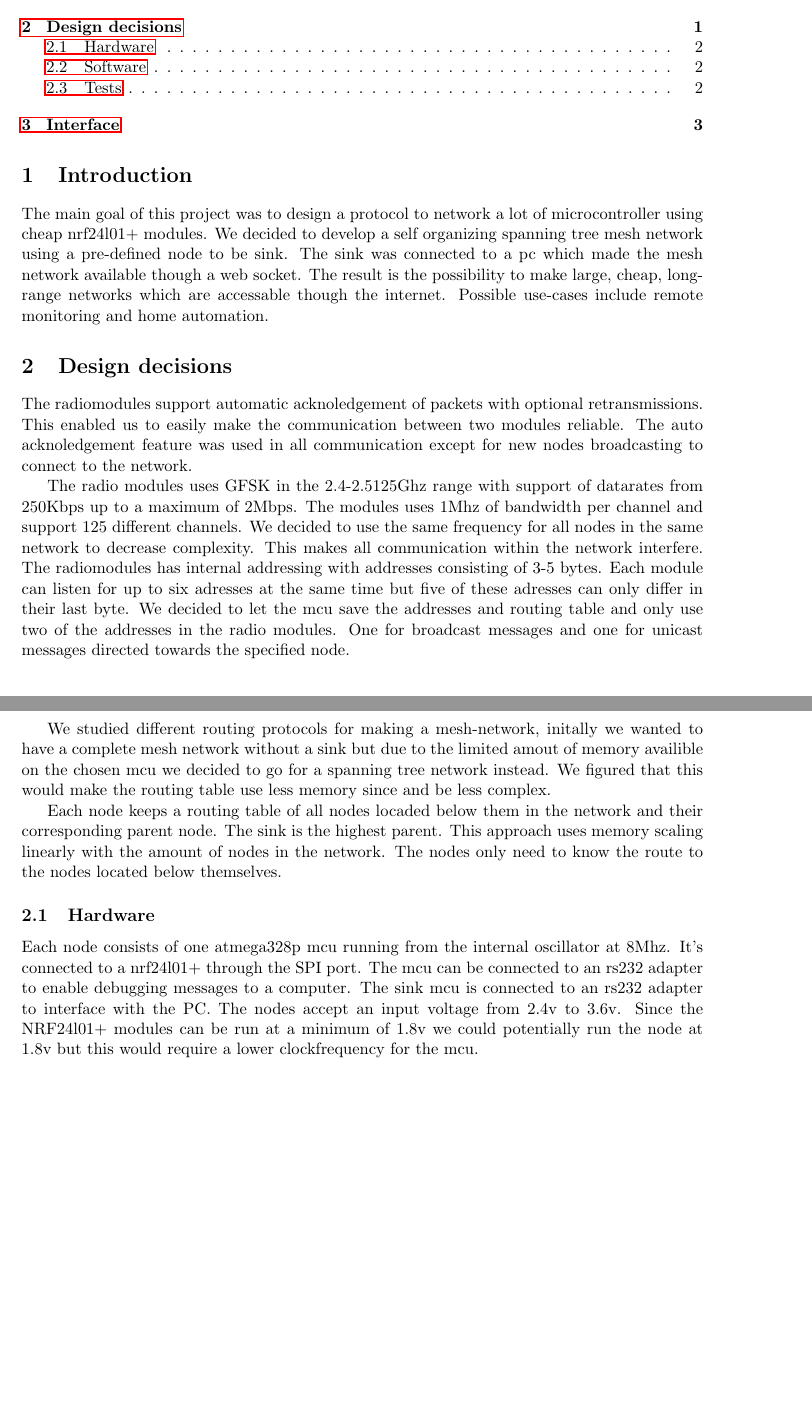
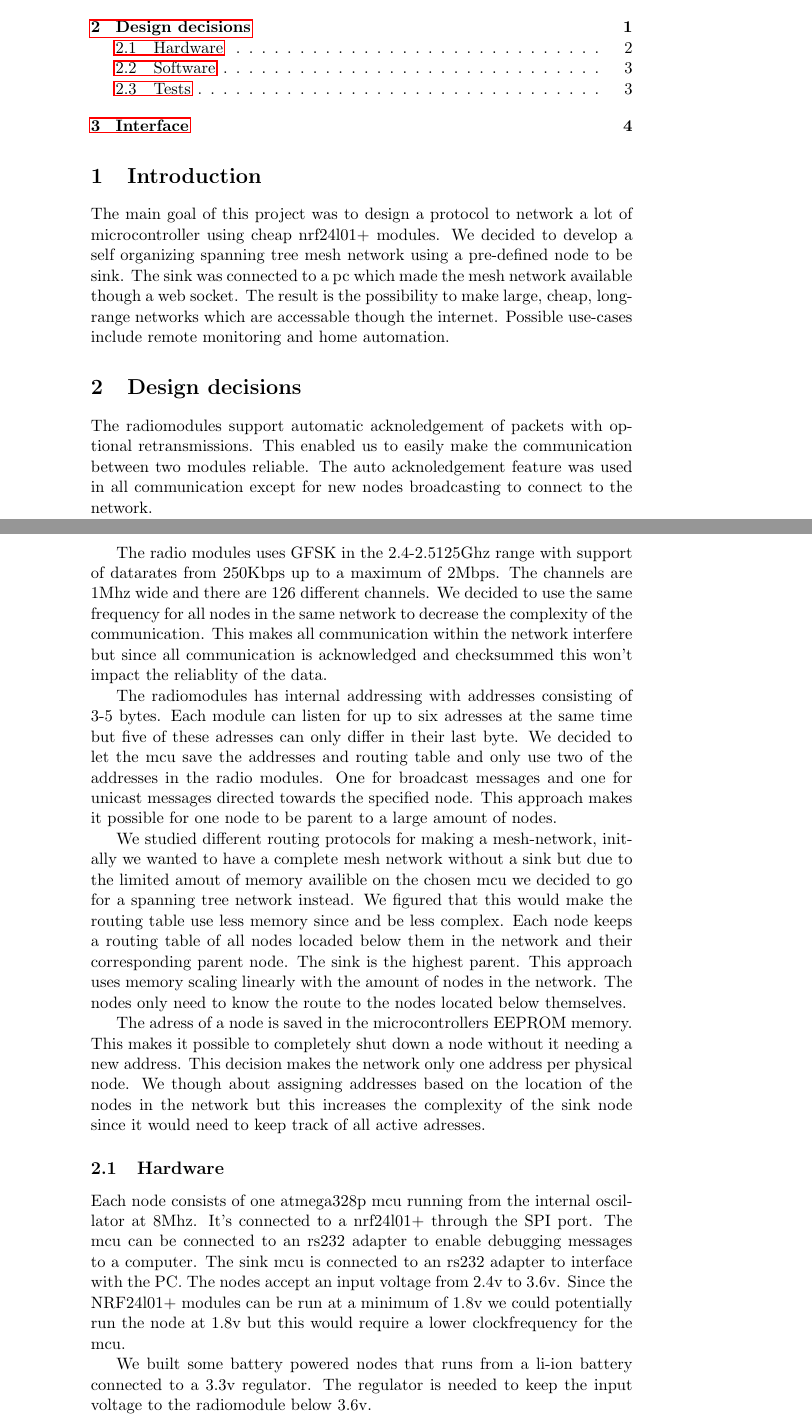
Before and after one commit to thebitflipper/bitmesh, a LaTeX document (docs/report_mc.tex): two parts of pages 1 and 2 of 3 before the commit and two parts of pages 1 and 2 of 4 after it, joined at a grey line, cut so that both start at the same text, the shorter picture padded with empty space. Compiled offline with pdfLaTeX.

Commit message:
Updated text in both reports

```diff
--- a/docs/report_mc.tex
+++ b/docs/report_mc.tex
@@ -1,5 +1,5 @@
 \documentclass[a4paper,11pt]{article}
-\usepackage{fullpage}
+
 \usepackage[british]{babel}
 \usepackage{graphicx}
 
@@ -37,30 +37,40 @@ feature was used in all communication except for new nodes
 broadcasting to connect to the network.
 
 The radio modules uses GFSK in the 2.4-2.5125Ghz range with support of
-datarates from 250Kbps up to a maximum of 2Mbps. The modules uses 1Mhz
-of bandwidth per channel and support 125 different channels. We
-decided to use the same frequency for all nodes in the same network to
-decrease complexity. This makes all communication within the network
-interfere. The radiomodules has internal addressing with addresses
-consisting of 3-5 bytes. Each module can listen for up to six adresses
-at the same time but five of these adresses can only differ in their
-last byte. We decided to let the mcu save the addresses and routing
-table and only use two of the addresses in the radio modules. One for
-broadcast messages and one for unicast messages directed towards the
-specified node.
+datarates from 250Kbps up to a maximum of 2Mbps. The channels are 1Mhz
+wide and there are 126 different channels. We decided to use the same
+frequency for all nodes in the same network to decrease the complexity
+of the communication. This makes all communication within the network
+interfere but since all communication is acknowledged and checksummed
+this won't impact the reliablity of the data.
+
+The radiomodules has internal addressing with addresses consisting of
+3-5 bytes. Each module can listen for up to six adresses at the same
+time but five of these adresses can only differ in their last byte. We
+decided to let the mcu save the addresses and routing table and only
+use two of the addresses in the radio modules. One for broadcast
+messages and one for unicast messages directed towards the specified
+node. This approach makes it possible for one node to be parent to a
+large amount of nodes.
 
 We studied different routing protocols for making a mesh-network,
 initally we wanted to have a complete mesh network without a sink but
 due to the limited amout of memory availible on the chosen mcu we
 decided to go for a spanning tree network instead. We figured that
 this would make the routing table use less memory since and be less
-complex.
+complex. Each node keeps a routing table of all nodes locaded below
+them in the network and their corresponding parent node. The sink is
+the highest parent. This approach uses memory scaling linearly with
+the amount of nodes in the network. The nodes only need to know the
+route to the nodes located below themselves.
 
-Each node keeps a routing table of all nodes locaded below them in the
-network and their corresponding parent node. The sink is the highest
-parent. This approach uses memory scaling linearly with the amount of
-nodes in the network. The nodes only need to know the route to the
-nodes located below themselves.
+The adress of a node is saved in the microcontrollers EEPROM memory.
+This makes it possible to completely shut down a node without it
+needing a new address. This decision makes the network only one
+address per physical node. We though about assigning addresses based
+on the location of the nodes in the network but this increases
+the complexity of the sink node since it would need to keep track of
+all active adresses.
 
 \subsection{Hardware}
 Each node consists of one atmega328p mcu running from the
@@ -72,3 +82,6 @@ voltage from 2.4v to 3.6v. Since the NRF24l01+ modules can be run at a
 minimum of 1.8v we could potentially run the node at 1.8v but this
 would require a lower clockfrequency for the mcu.
 
+We built some battery powered nodes that runs from a li-ion battery
+connected to a 3.3v regulator. The regulator is needed to keep the
+input voltage to the radiomodule below 3.6v.
```
Also changed, not shown: docs/report_wl.tex (+29 -0 lines), docs/report_mc.tex (47 more changed lines).
